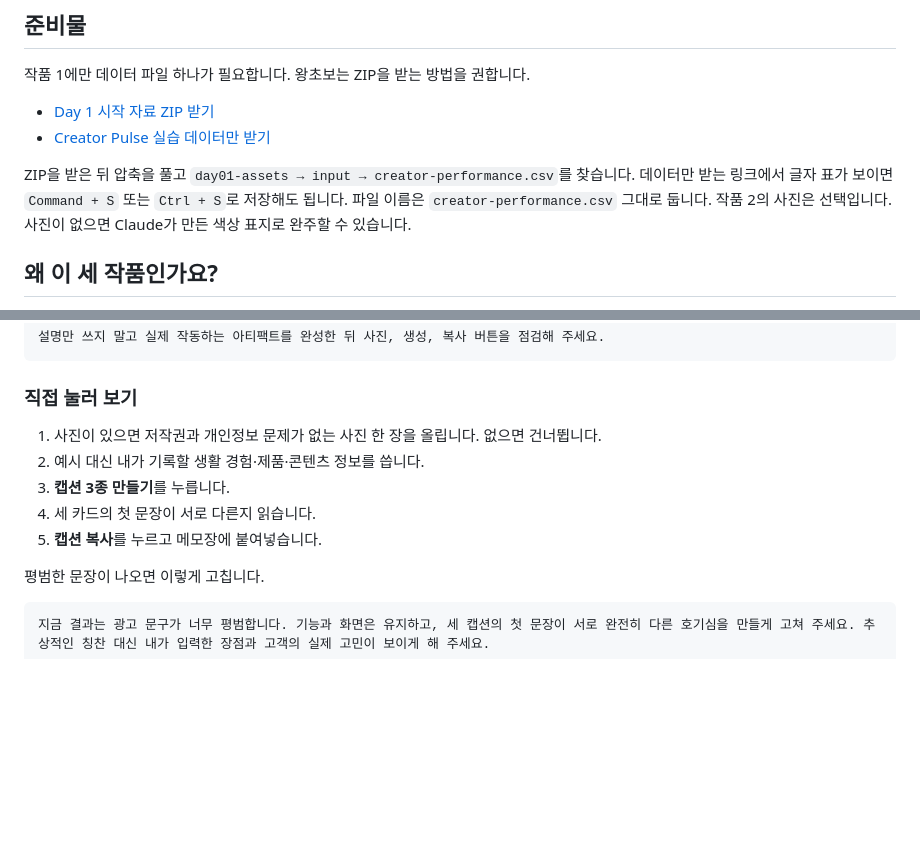
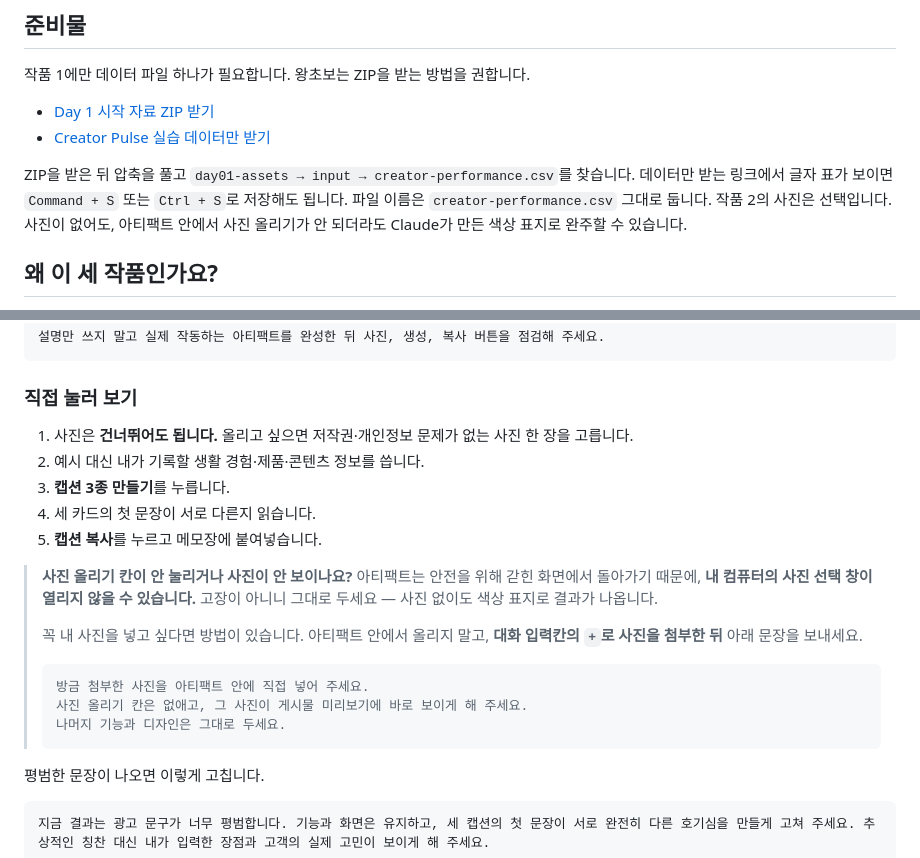
Before and after one commit to KIMYOUNGIL21/ai-beginner-challenge-2, a Markdown page: Day01_Artifact진단기_실행서.md, 2 parts joined by grey strips. GitHub-like rendering; blank space fills up the shorter version.

Commit message:
Tell Day 1 students what to do when the photo picker won't open
The Instagram app offers an upload box that the artifact sandbox may
never open, so a beginner reads a platform limit as their own mistake
and stops. The photo was always optional - the prompt already falls back
to a colour cover - but nothing said so at the moment it fails. Now the
step reads 'skip it if you like', and a note explains the picker may not
open, that it is not broken, and gives the one path that does work:
attach the photo to the conversation and ask Claude to embed it.

Co-Authored-By: Claude Opus 5 (1M context) <noreply@anthropic.com>
Claude-Session: https://claude.ai/code/session_01DoPhnY2naKEj9wZmE1nj2R

````diff
--- a/Day01_Artifact진단기_실행서.md
+++ b/Day01_Artifact진단기_실행서.md
@@ -77,7 +77,7 @@
 - [Day 1 시작 자료 ZIP 받기](downloads/day01-start.zip)
 - [Creator Pulse 실습 데이터만 받기](day01-assets/input/creator-performance.csv)
 
-ZIP을 받은 뒤 압축을 풀고 `day01-assets → input → creator-performance.csv`를 찾습니다. 데이터만 받는 링크에서 글자 표가 보이면 `Command + S` 또는 `Ctrl + S`로 저장해도 됩니다. 파일 이름은 `creator-performance.csv` 그대로 둡니다. 작품 2의 사진은 선택입니다. 사진이 없으면 Claude가 만든 색상 표지로 완주할 수 있습니다.
+ZIP을 받은 뒤 압축을 풀고 `day01-assets → input → creator-performance.csv`를 찾습니다. 데이터만 받는 링크에서 글자 표가 보이면 `Command + S` 또는 `Ctrl + S`로 저장해도 됩니다. 파일 이름은 `creator-performance.csv` 그대로 둡니다. 작품 2의 사진은 선택입니다. 사진이 없어도, 아티팩트 안에서 사진 올리기가 안 되더라도 Claude가 만든 색상 표지로 완주할 수 있습니다.
 
 ## 왜 이 세 작품인가요?
 
@@ -188,11 +188,22 @@ AI 작동:
 
 ### 직접 눌러 보기
 
-1. 사진이 있으면 저작권과 개인정보 문제가 없는 사진 한 장을 올립니다. 없으면 건너뜁니다.
+1. 사진은 **건너뛰어도 됩니다.** 올리고 싶으면 저작권·개인정보 문제가 없는 사진 한 장을 고릅니다.
 2. 예시 대신 내가 기록할 생활 경험·제품·콘텐츠 정보를 씁니다.
 3. **캡션 3종 만들기**를 누릅니다.
 4. 세 카드의 첫 문장이 서로 다른지 읽습니다.
 5. **캡션 복사**를 누르고 메모장에 붙여넣습니다.
+
+> **사진 올리기 칸이 안 눌리거나 사진이 안 보이나요?**
+> 아티팩트는 안전을 위해 갇힌 화면에서 돌아가기 때문에, **내 컴퓨터의 사진 선택 창이 열리지 않을 수 있습니다.** 고장이 아니니 그대로 두세요 — 사진 없이도 색상 표지로 결과가 나옵니다.
+>
+> 꼭 내 사진을 넣고 싶다면 방법이 있습니다. 아티팩트 안에서 올리지 말고, **대화 입력칸의 `+`로 사진을 첨부한 뒤** 아래 문장을 보내세요.
+>
+> ```text
+> 방금 첨부한 사진을 아티팩트 안에 직접 넣어 주세요.
+> 사진 올리기 칸은 없애고, 그 사진이 게시물 미리보기에 바로 보이게 해 주세요.
+> 나머지 기능과 디자인은 그대로 두세요.
+> ```
 
 평범한 문장이 나오면 이렇게 고칩니다.
 
````
